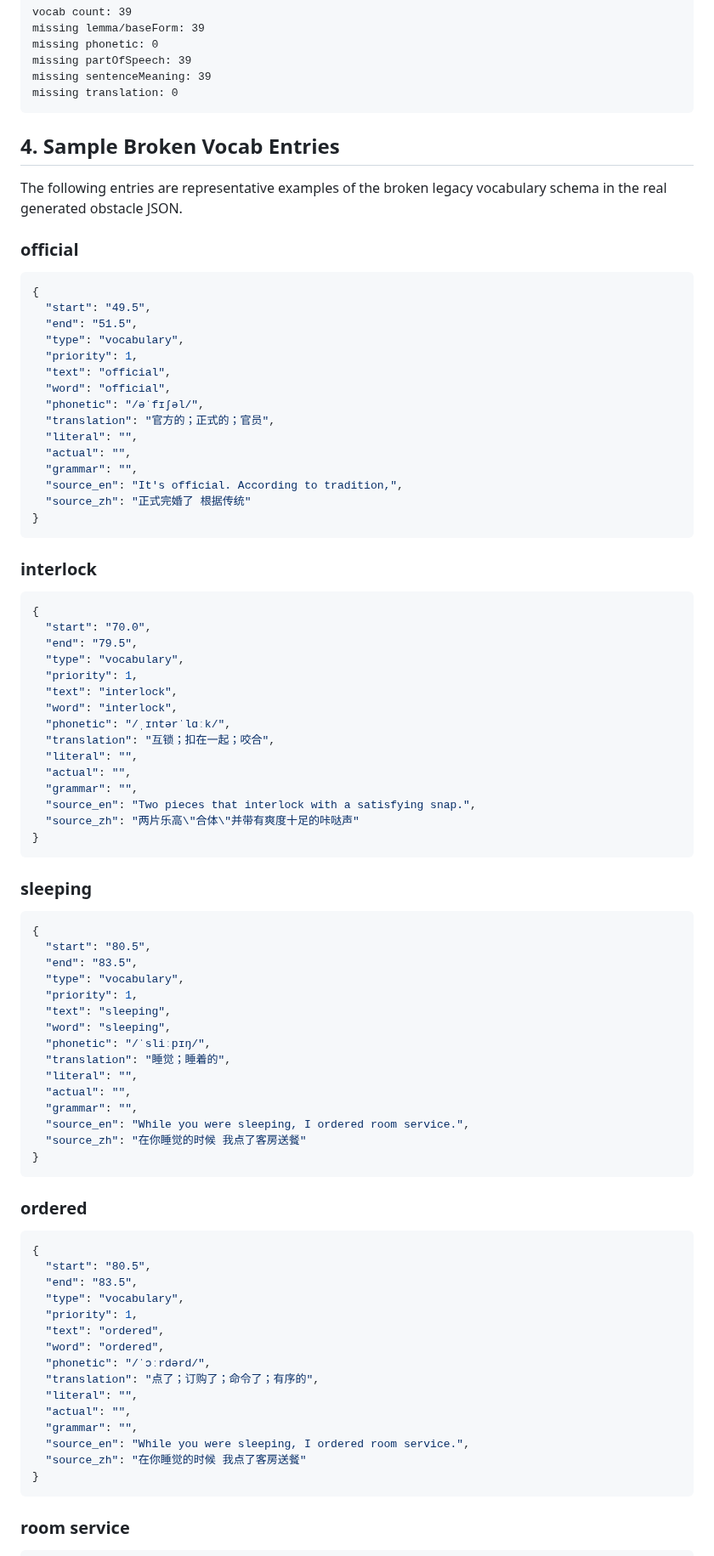
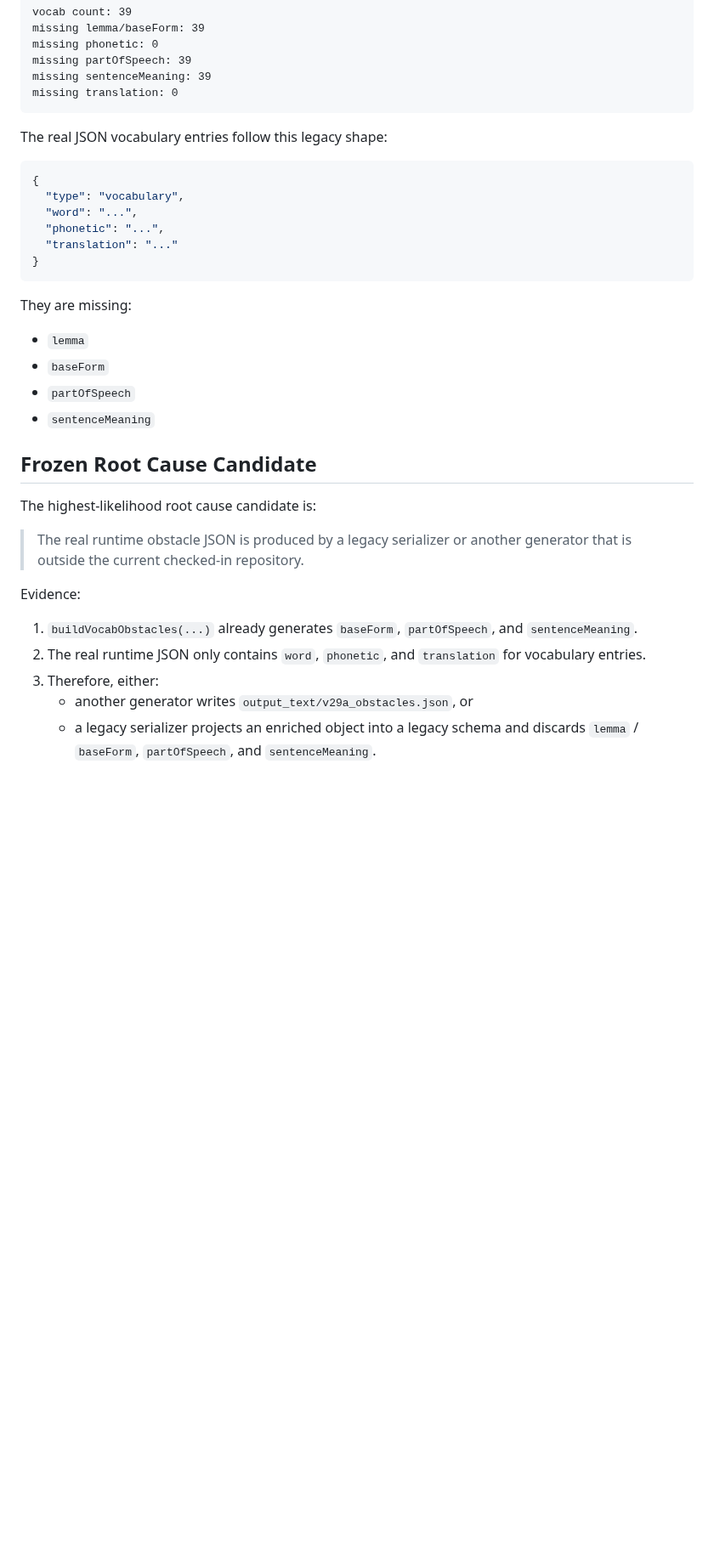
Before and after one commit to sunjade493-wq/video-english-assistant, a Markdown page: docs/V29E_ROOT_CAUSE_FREEZE.md, the part around one of its changes. Shown at 85% size. Rendered like a GitHub page; blank space fills up the shorter version.

Commit message:
docs: freeze V29E root cause candidate ranking

````diff
--- a/docs/V29E_ROOT_CAUSE_FREEZE.md
+++ b/docs/V29E_ROOT_CAUSE_FREEZE.md
@@ -36,89 +85,35 @@ missing sentenceMeaning: 39
 missing translation: 0
 ```
 
-## 4. Sample Broken Vocab Entries
-
-The following entries are representative examples of the broken legacy vocabulary schema in the real generated obstacle JSON.
-
-### official
+The real JSON vocabulary entries follow this legacy shape:
 
 ```json
 {
-  "start": "49.5",
-  "end": "51.5",
   "type": "vocabulary",
-  "priority": 1,
-  "text": "official",
-  "word": "official",
-  "phonetic": "/əˈfɪʃəl/",
-  "translation": "官方的；正式的；官员",
-  "literal": "",
-  "actual": "",
-  "grammar": "",
-  "source_en": "It's official. According to tradition,",
-  "source_zh": "正式完婚了 根据传统"
+  "word": "...",
+  "phonetic": "...",
+  "translation": "..."
 }
 ```
 
-### interlock
+They are missing:
 
-```json
-{
-  "start": "70.0",
-  "end": "79.5",
-  "type": "vocabulary",
-  "priority": 1,
-  "text": "interlock",
-  "word": "interlock",
-  "phonetic": "/ˌɪntərˈlɑːk/",
-  "translation": "互锁；扣在一起；咬合",
-  "literal": "",
-  "actual": "",
-  "grammar": "",
-  "source_en": "Two pieces that interlock with a satisfying snap.",
-  "source_zh": "两片乐高\"合体\"并带有爽度十足的咔哒声"
-}
-```
+- `lemma`
+- `baseForm`
+- `partOfSpeech`
+- `sentenceMeaning`
 
-### sleeping
+## Frozen Root Cause Candidate
 
-```json
-{
-  "start": "80.5",
-  "end": "83.5",
-  "type": "vocabulary",
-  "priority": 1,
-  "text": "sleeping",
-  "word": "sleeping",
-  "phonetic": "/ˈsliːpɪŋ/",
-  "translation": "睡觉；睡着的",
-  "literal": "",
-  "actual": "",
-  "grammar": "",
-  "source_en": "While you were sleeping, I ordered room service.",
-  "source_zh": "在你睡觉的时候 我点了客房送餐"
-}
-```
+The highest-likelihood root cause candidate is:
 
-### ordered
+> The real runtime obstacle JSON is produced by a legacy serializer or another generator that is outside the current checked-in repository.
 
-```json
-{
-  "start": "80.5",
-  "end": "83.5",
-  "type": "vocabulary",
-  "priority": 1,
-  "text": "ordered",
-  "word": "ordered",
-  "phonetic": "/ˈɔːrdərd/",
-  "translation": "点了；订购了；命令了；有序的",
-  "literal": "",
-  "actual": "",
-  "grammar": "",
-  "source_en": "While you were sleeping, I ordered room service.",
-  "source_zh": "在你睡觉的时候 我点了客房送餐"
-}
-```
+Evidence:
 
-### room service
+1. `buildVocabObstacles(...)` already generates `baseForm`, `partOfSpeech`, and `sentenceMeaning`.
+2. The real runtime JSON only contains `word`, `phonetic`, and `translation` for vocabulary entries.
+3. Therefore, either:
+   - another generator writes `output_text/v29a_obstacles.json`, or
+   - a legacy serializer projects an enriched object into a legacy schema and discards `lemma` / `baseForm`, `partOfSpeech`, and `sentenceMeaning`.
 
````
Also changed, not shown: other parts of docs/V29E_ROOT_CAUSE_FREEZE.md (+89 -76 lines).
